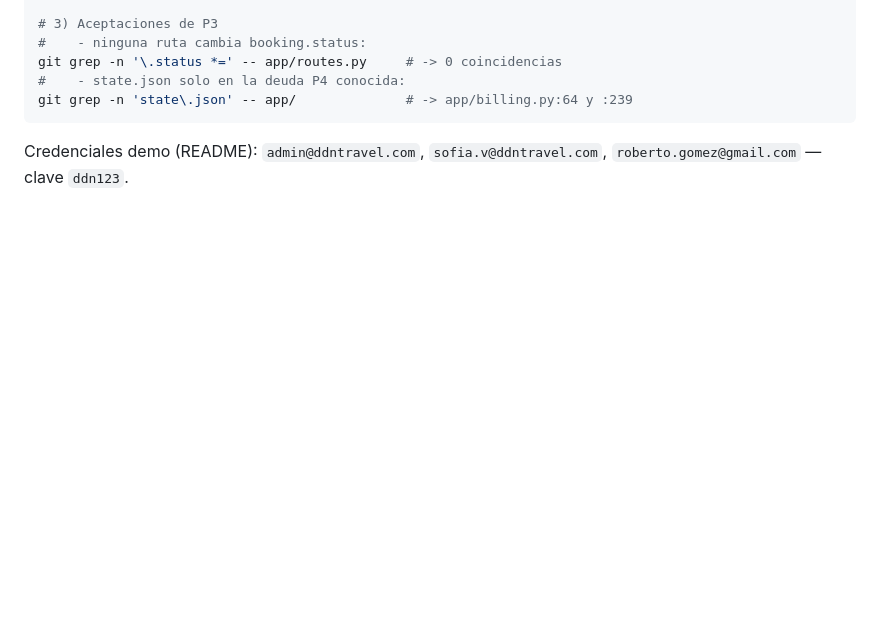
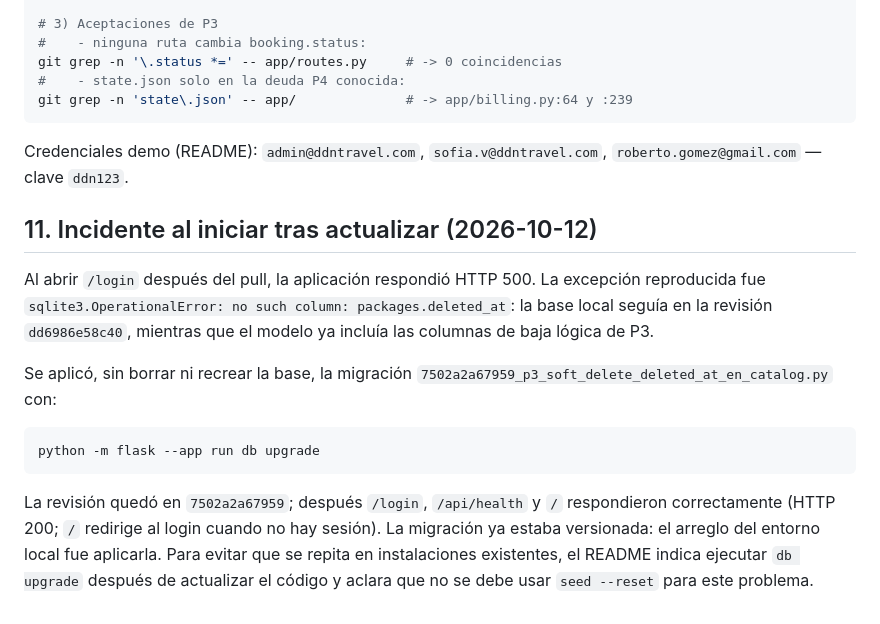
Before and after one commit to 00CJ00/ddntravel_python, a Markdown page: docs/P3_verificacion.md, the part around the change. Rendered like a GitHub page; blank space fills up the shorter version.

Commit message:
Document local database migration fix
Explain the missing packages.deleted_at error after pull, the P3 migration that resolved it, and the safe db upgrade procedure for existing databases.

Co-authored-by: Copilot <223556219+Copilot@users.noreply.github.com>

````diff
--- a/docs/P3_verificacion.md
+++ b/docs/P3_verificacion.md
@@ -199,3 +199,24 @@ git grep -n 'state\.json' -- app/              # -> app/billing.py:64 y :239
 
 Credenciales demo (README): `admin@ddntravel.com`, `sofia.v@ddntravel.com`,
 `roberto.gomez@gmail.com` — clave `ddn123`.
+
+## 11. Incidente al iniciar tras actualizar (2026-10-12)
+
+Al abrir `/login` después del pull, la aplicación respondió HTTP 500. La
+excepción reproducida fue `sqlite3.OperationalError: no such column:
+packages.deleted_at`: la base local seguía en la revisión `dd6986e58c40`,
+mientras que el modelo ya incluía las columnas de baja lógica de P3.
+
+Se aplicó, sin borrar ni recrear la base, la migración
+`7502a2a67959_p3_soft_delete_deleted_at_en_catalog.py` con:
+
+```powershell
+python -m flask --app run db upgrade
+```
+
+La revisión quedó en `7502a2a67959`; después `/login`, `/api/health` y `/`
+respondieron correctamente (HTTP 200; `/` redirige al login cuando no hay
+sesión). La migración ya estaba versionada: el arreglo del entorno local fue
+aplicarla. Para evitar que se repita en instalaciones existentes, el README
+indica ejecutar `db upgrade` después de actualizar el código y aclara que no se
+debe usar `seed --reset` para este problema.
````
Also changed, not shown: README.md (+6 -0 lines).
